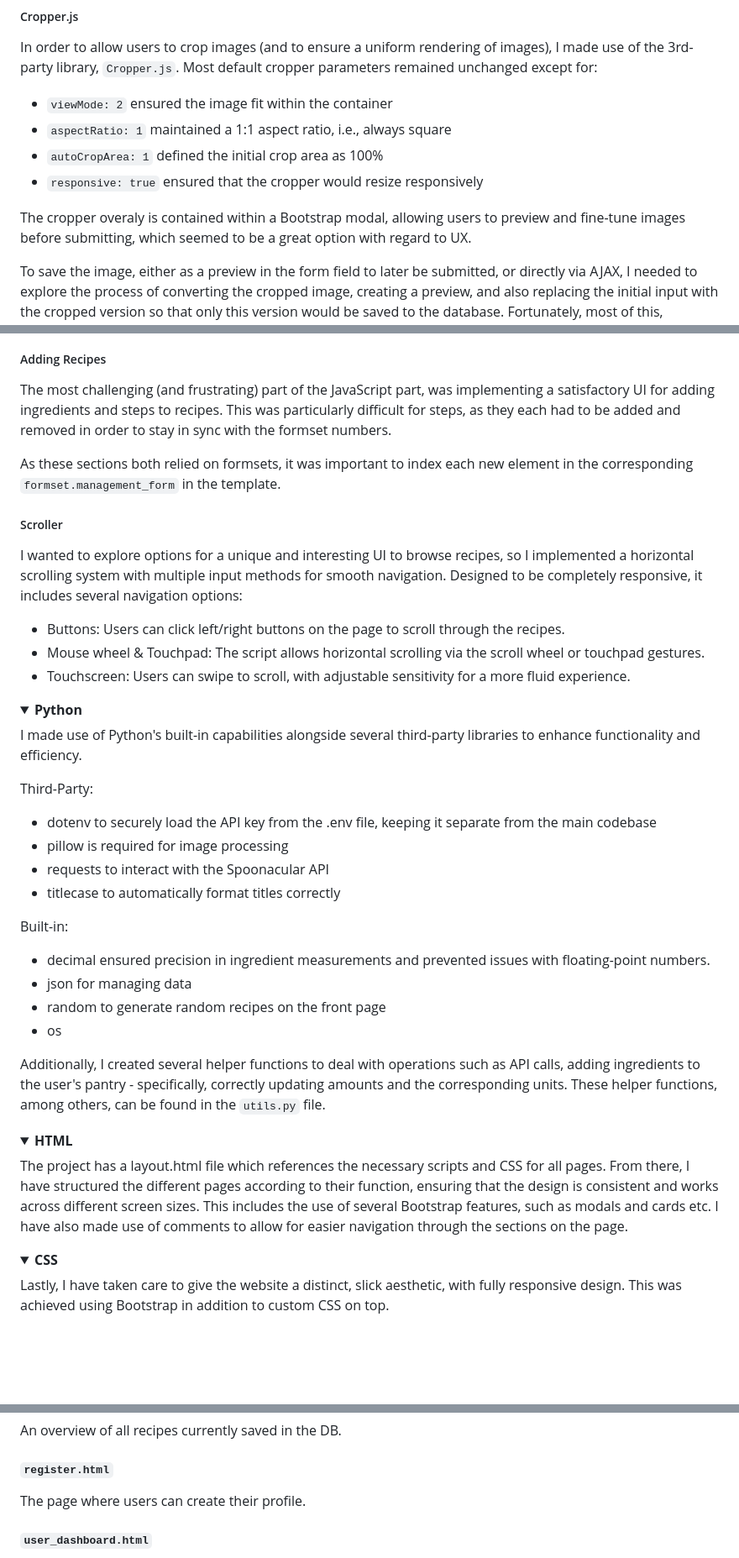
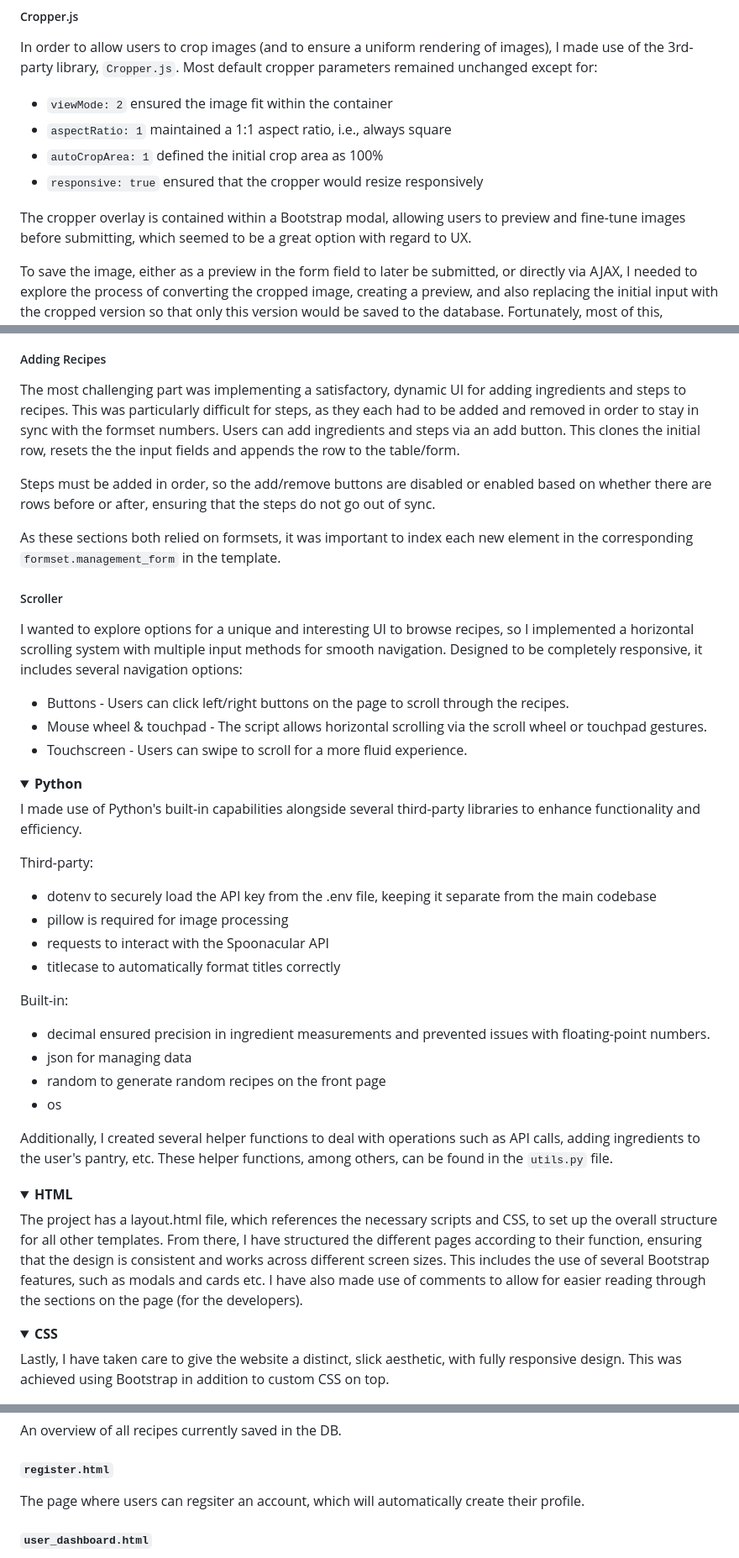
Before and after one commit to mcgooz/SousChef, a Markdown page: README.md, 3 parts joined by grey strips. Shown at 84% size. Drawn GitHub-style; folded sections open; blank space fills up the shorter version.

```diff
--- a/README.md
+++ b/README.md
@@ -141,7 +141,7 @@ In order to allow users to crop images (and to ensure a uniform rendering of ima
 - `autoCropArea: 1` defined the initial crop area as 100%
 - `responsive: true` ensured that the cropper would resize responsively
 
-The cropper overaly is contained within a Bootstrap modal, allowing users to preview and fine-tune images before submitting, which seemed to be a great option with regard to UX.
+The cropper overlay is contained within a Bootstrap modal, allowing users to preview and fine-tune images before submitting, which seemed to be a great option with regard to UX.
 
 To save the image, either as a preview in the form field to later be submitted, or directly via AJAX, I needed to explore the process of converting the cropped image, creating a preview, and also replacing the initial input with the cropped version so that only this version would be saved to the database. Fortunately, most of this, including `toBlob`, was helpfully outlined in the docs for cropper.js here: https://github.com/fengyuanchen/cropperjs/blob/v1/README.md#methods, under `getCroppedCanvas`.
 
@@ -149,15 +149,17 @@ To save the image, either as a preview in the form field to later be submitted,
 When the user searches for an ingredient, the API returns a set of suggested results. I used JavaScript to display these suggestions on the front end in a style consistent with the rest of the site, and then, on selection, pass that ingredient to the back end via AJAX to be stored. Additionally, I used `debounceTimer;` to avoid API calls after every keystroke.
 
 ##### Adding Recipes
-The most challenging (and frustrating) part of the JavaScript part, was implementing a satisfactory UI for adding ingredients and steps to recipes. This was particularly difficult for steps, as they each had to be added and removed in order to stay in sync with the formset numbers.
+The most challenging part was implementing a satisfactory, dynamic UI for adding ingredients and steps to recipes. This was particularly difficult for steps, as they each had to be added and removed in order to stay in sync with the formset numbers. Users can add ingredients and steps via an add button. This clones the initial row, resets the the input fields and appends the row to the table/form.
+
+Steps must be added in order, so the add/remove buttons are disabled or enabled based on whether there are rows before or after, ensuring that the steps do not go out of sync.
 
 As these sections both relied on formsets, it was important to index each new element in the corresponding `formset.management_form` in the template.
 
 ##### Scroller
 I wanted to explore options for a unique and interesting UI to browse recipes, so I implemented a horizontal scrolling system with multiple input methods for smooth navigation. Designed to be completely responsive, it includes several navigation options:
-- Buttons: Users can click left/right buttons on the page to scroll through the recipes.
-- Mouse wheel & Touchpad: The script allows horizontal scrolling via the scroll wheel or touchpad gestures.
-- Touchscreen: Users can swipe to scroll, with adjustable sensitivity for a more fluid experience.
+- Buttons - Users can click left/right buttons on the page to scroll through the recipes.
+- Mouse wheel & touchpad - The script allows horizontal scrolling via the scroll wheel or touchpad gestures.
+- Touchscreen - Users can swipe to scroll for a more fluid experience.
 
 </details>
 
@@ -166,7 +168,7 @@ I wanted to explore options for a unique and interesting UI to browse recipes, s
 
 I made use of Python's built-in capabilities alongside several third-party libraries to enhance functionality and efficiency.
 
-Third-Party:
+Third-party:
 - dotenv to securely load the API key from the .env file, keeping it separate from the main codebase
 - pillow is required for image processing
 - requests to interact with the Spoonacular API
@@ -178,13 +180,13 @@ Built-in:
 - random to generate random recipes on the front page
 - os
 
-Additionally, I created several helper functions to deal with operations such as API calls, adding ingredients to the user's pantry - specifically, correctly updating amounts and the corresponding units. These helper functions, among others, can be found in the `utils.py` file.
+Additionally, I created several helper functions to deal with operations such as API calls, adding ingredients to the user's pantry, etc. These helper functions, among others, can be found in the `utils.py` file.
 
 </details>
 
 <details>
     <summary><strong>HTML</strong></summary>
-The project has a layout.html file which references the necessary scripts and CSS for all pages. From there, I have structured the different pages according to their function, ensuring that the design is consistent and works across different screen sizes. This includes the use of several Bootstrap features, such as modals and cards etc. I have also made use of comments to allow for easier navigation through the sections on the page.
+The project has a layout.html file, which references the necessary scripts and CSS, to set up the overall structure for all other templates. From there, I have structured the different pages according to their function, ensuring that the design is consistent and works across different screen sizes. This includes the use of several Bootstrap features, such as modals and cards etc. I have also made use of comments to allow for easier reading through the sections on the page (for the developers).
 </details>
 
 <details>
@@ -331,7 +334,7 @@ This page shows the full recipe, with an image, ingredients, description, steps
 An overview of all recipes currently saved in the DB.
 
 ##### `register.html`
-The page where users can create their profile.
+The page where users can regsiter an account, which will automatically create their profile.
 
 ##### `user_dashboard.html`
 The user's personal dashboard where they can update their profile picture, recipe images and delete recipes they have created.
```
Also changed, not shown: other parts of README.md (+23 -21 lines).
